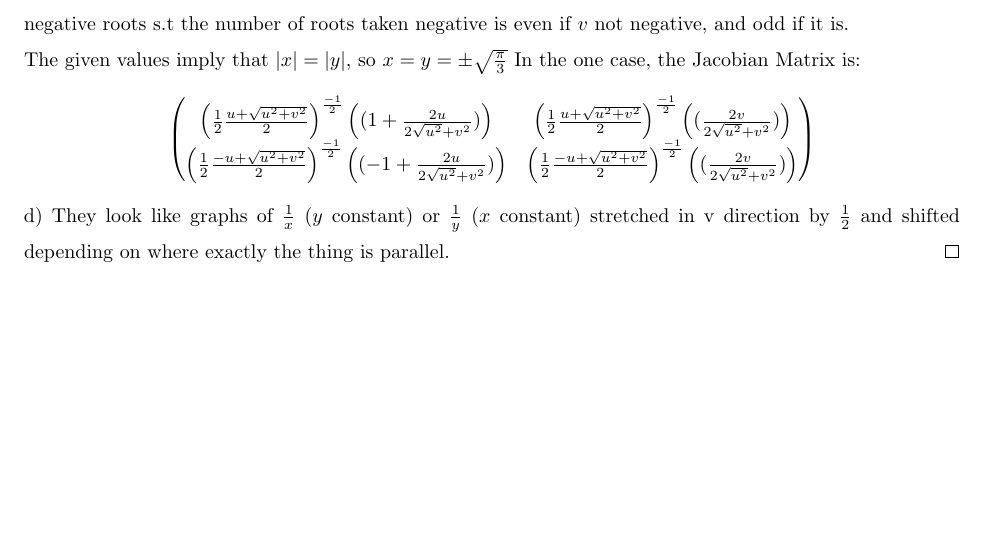
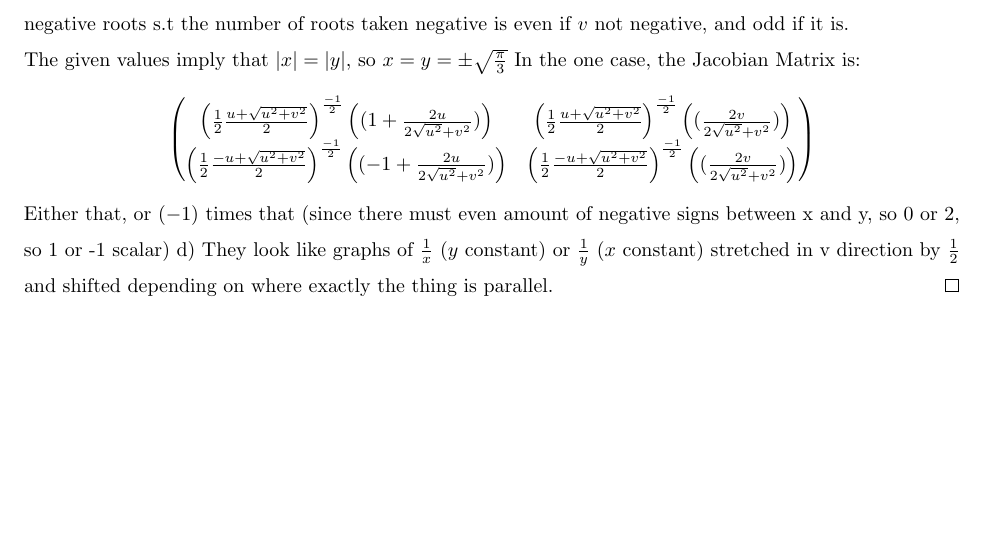
Before and after one commit to dasnovumPhilippicae/Latex, a LaTeX problem sheet (20410/PSET_4/PSET_4.tex): part of page 2 of 2, cut so that both start at the same text. Compiled offline with pdfLaTeX.

Commit message:
Added Detail

```diff
--- a/20410/PSET_4/PSET_4.tex
+++ b/20410/PSET_4/PSET_4.tex
@@ -124,6 +124,7 @@
         \left( \frac{1}{2}\frac{-u +\sqrt{u^{2} + v^{2}}}{2}\right)^{\frac{-1}{2}}\left((-1+\frac{2u}{2\sqrt{u^{2}}+v^{2}})\right)   &\left( \frac{1}{2}\frac{-u +\sqrt{u^{2} + v^{2}}}{2}\right)^{\frac{-1}{2}}\left((\frac{2v}{2\sqrt{u^{2}}+v^{2}})\right)
     \end{pmatrix}
     \]
+    Either that, or $(-1)$ times that (since there must even amount of negative signs between x and y, so 0 or 2, so 1 or -1 scalar)
     d) They look like graphs of $\frac{1}{x}$ ($y$ constant) or $\frac{1}{y}$ ($x$ constant) stretched in v direction by $\frac{1}{2}$ and shifted depending on where exactly the thing is parallel.
 \end{solution}
 \end{document}
```
Also changed, not shown: 20410/PSET_4/PSET_4.pdf, 3 other files.
